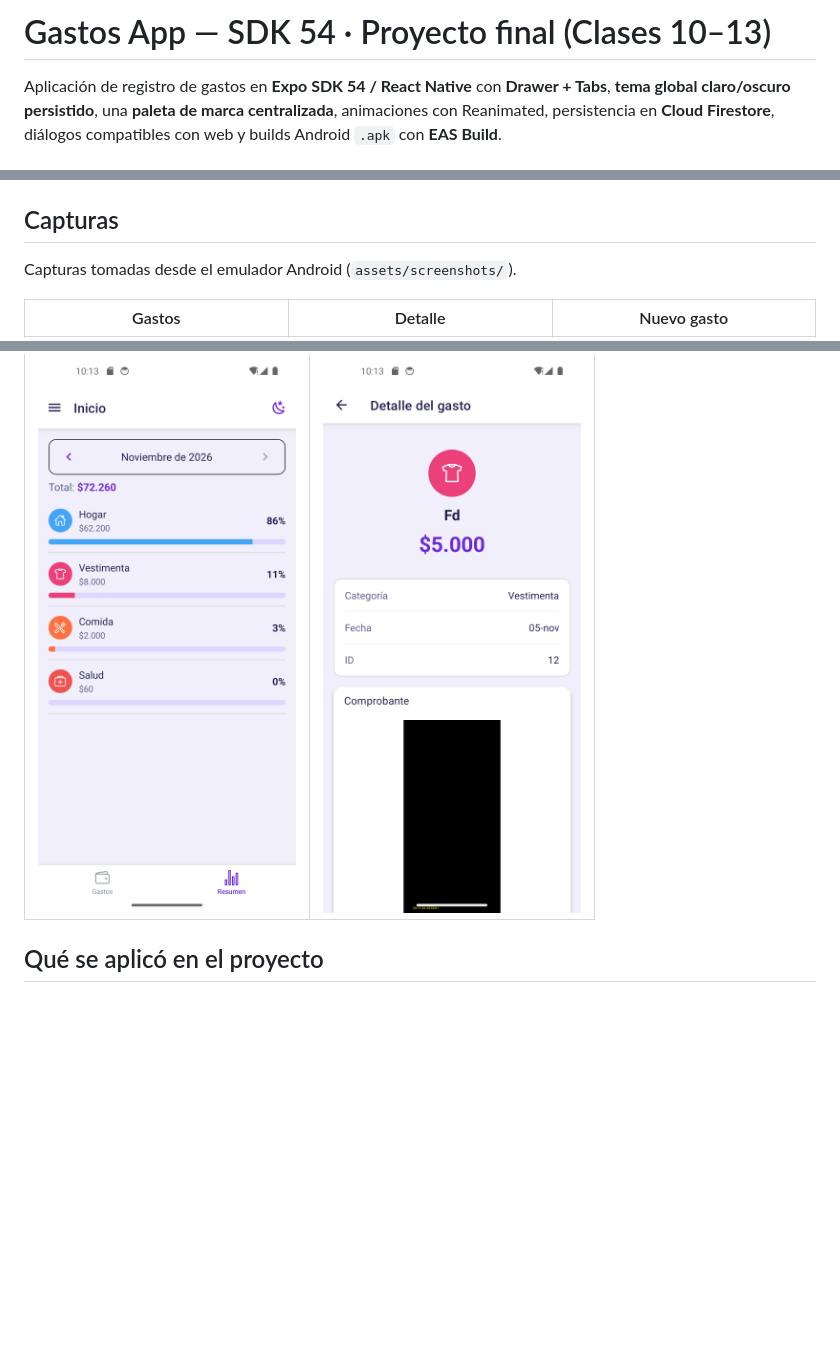
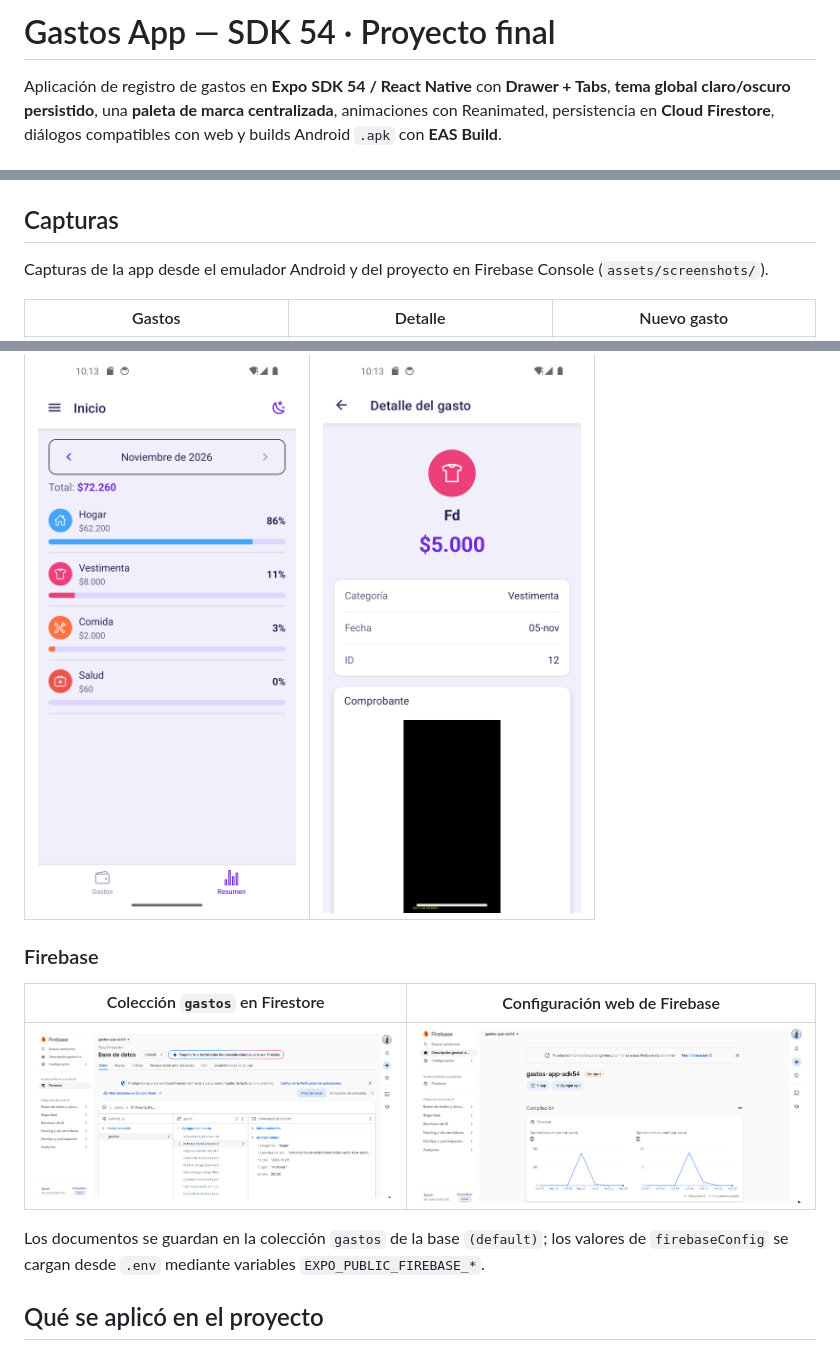
Before and after one commit to Anahi1985/gastos-app-sdk54, a Markdown page: README.md, 3 parts joined by grey strips. GitHub-like rendering; pictures changed too: assets/screenshots/06-firestore.png (added), assets/screenshots/07-firebase-config.png (added); blank space fills up the shorter version.

Commit message:
docs: agregar capturas de Firebase al README

```diff
--- a/README.md
+++ b/README.md
@@ -1,4 +1,4 @@
-# Gastos App — SDK 54 · Proyecto final (Clases 10–13)
+# Gastos App — SDK 54 · Proyecto final
 
 Aplicación de registro de gastos en **Expo SDK 54 / React Native** con **Drawer + Tabs**, **tema global claro/oscuro persistido**, una **paleta de marca centralizada**, animaciones con Reanimated, persistencia en **Cloud Firestore**, diálogos compatibles con web y builds Android `.apk` con **EAS Build**.
 
@@ -94,7 +94,7 @@ El build anterior (`e5116311-44e5-4ee0-81c2-4e1a83875a35`) no incluye los fixes
 
 ## Capturas
 
-Capturas tomadas desde el emulador Android (`assets/screenshots/`).
+Capturas de la app desde el emulador Android y del proyecto en Firebase Console (`assets/screenshots/`).
 
 | Gastos | Detalle | Nuevo gasto |
 | --- | --- | --- |
@@ -103,6 +103,14 @@ Capturas tomadas desde el emulador Android (`assets/screenshots/`).
 | Resumen mensual | Comprobante adjunto |
 | --- | --- |
 | ![Resumen](assets/screenshots/04-resumen.png) | ![Comprobante](assets/screenshots/05-comprobante.png) |
+
+### Firebase
+
+| Colección `gastos` en Firestore | Configuración web de Firebase |
+| --- | --- |
+| ![Colección gastos en Firestore](assets/screenshots/06-firestore.png) | ![Configuración web de Firebase](assets/screenshots/07-firebase-config.png) |
+
+Los documentos se guardan en la colección `gastos` de la base `(default)`; los valores de `firebaseConfig` se cargan desde `.env` mediante variables `EXPO_PUBLIC_FIREBASE_*`.
 
 ## Qué se aplicó en el proyecto
 
```
